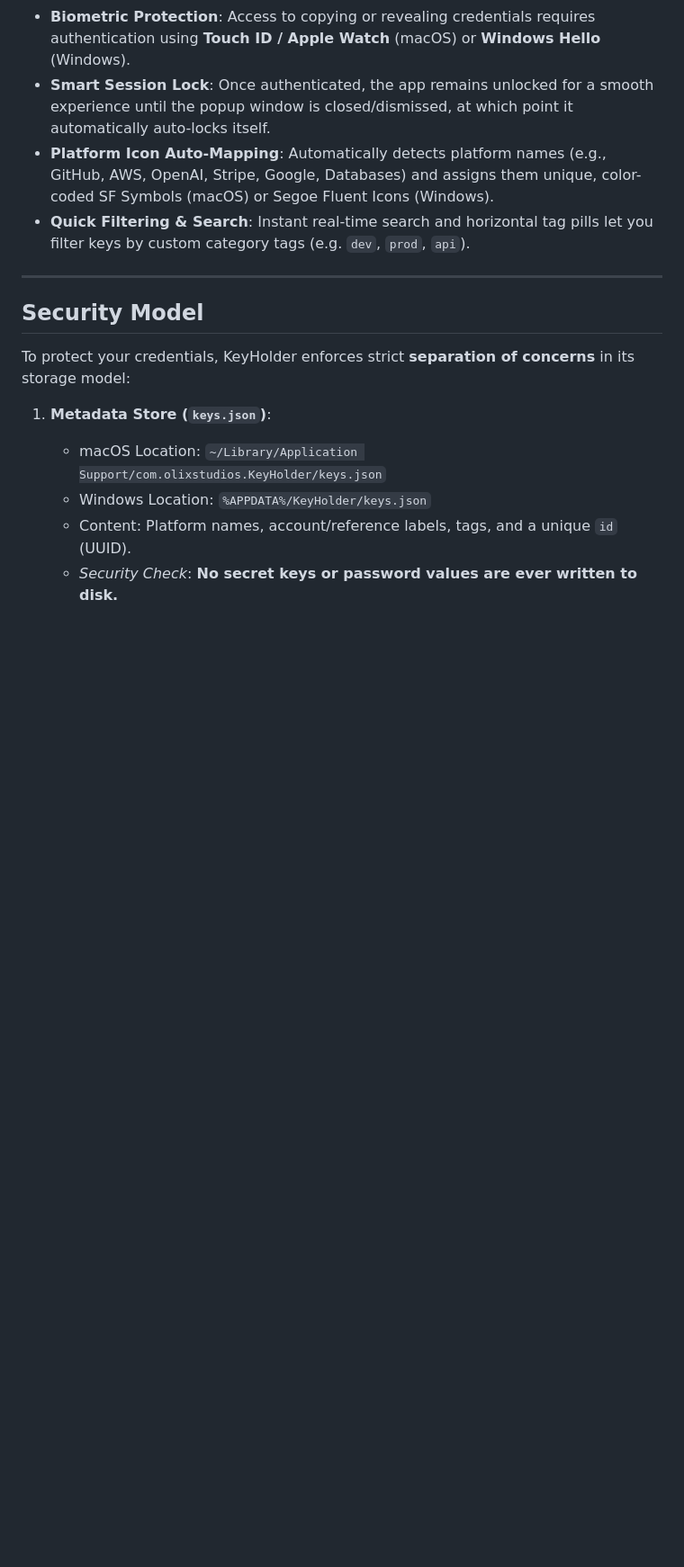
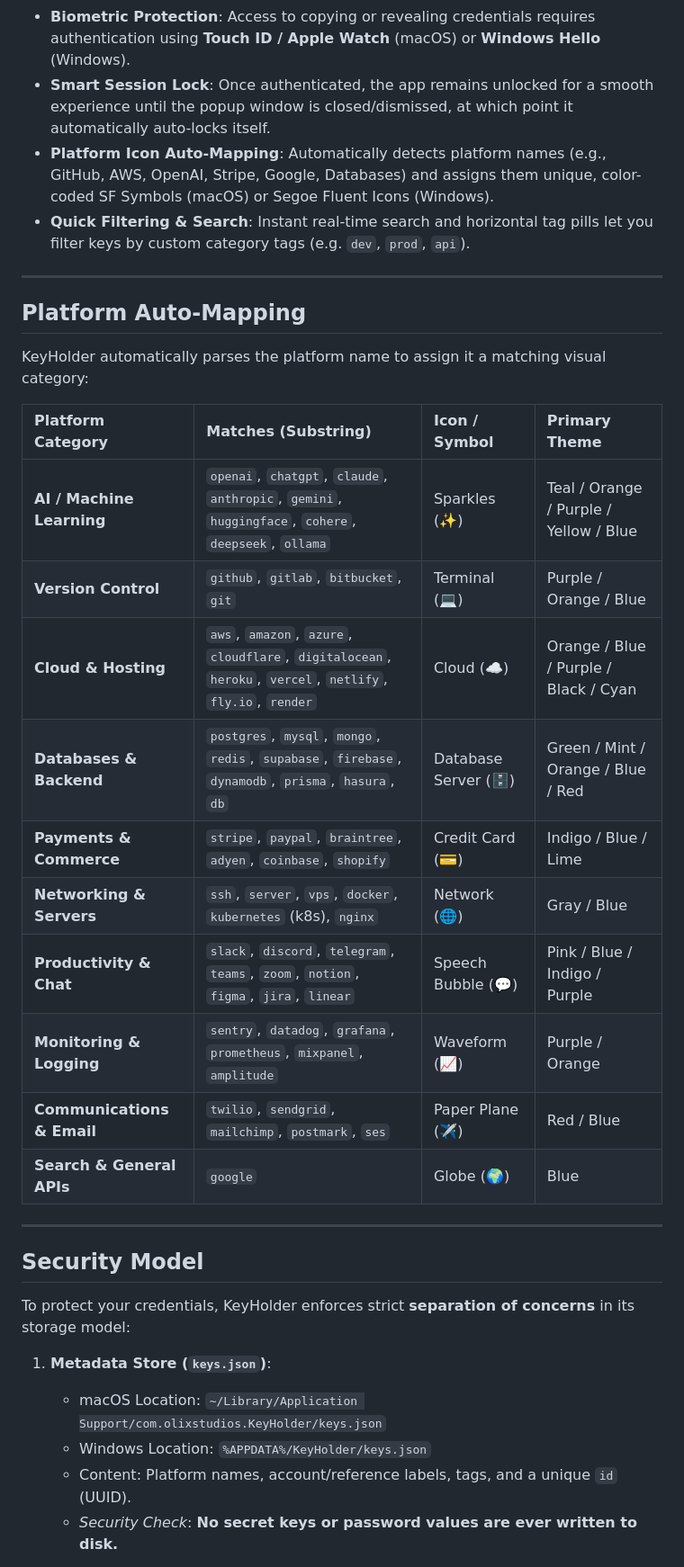
Before and after one commit to OlixIgnacious/keyholdr, a Markdown page: README.md, the part around the change. Shown at 90% size. GitHub-like rendering; blank space fills up the shorter version.

Commit message:
Document platform auto-mapping in README

```diff
--- a/README.md
+++ b/README.md
@@ -26,6 +26,25 @@ KeyHolder is implemented as a native application for both **macOS** and **Window
 - **Smart Session Lock**: Once authenticated, the app remains unlocked for a smooth experience until the popup window is closed/dismissed, at which point it automatically auto-locks itself.
 - **Platform Icon Auto-Mapping**: Automatically detects platform names (e.g., GitHub, AWS, OpenAI, Stripe, Google, Databases) and assigns them unique, color-coded SF Symbols (macOS) or Segoe Fluent Icons (Windows).
 - **Quick Filtering & Search**: Instant real-time search and horizontal tag pills let you filter keys by custom category tags (e.g. `dev`, `prod`, `api`).
+
+---
+
+## Platform Auto-Mapping
+
+KeyHolder automatically parses the platform name to assign it a matching visual category:
+
+| Platform Category | Matches (Substring) | Icon / Symbol | Primary Theme |
+| :--- | :--- | :--- | :--- |
+| **AI / Machine Learning** | `openai`, `chatgpt`, `claude`, `anthropic`, `gemini`, `huggingface`, `cohere`, `deepseek`, `ollama` | Sparkles (✨) | Teal / Orange / Purple / Yellow / Blue |
+| **Version Control** | `github`, `gitlab`, `bitbucket`, `git` | Terminal (💻) | Purple / Orange / Blue |
+| **Cloud & Hosting** | `aws`, `amazon`, `azure`, `cloudflare`, `digitalocean`, `heroku`, `vercel`, `netlify`, `fly.io`, `render` | Cloud (☁️) | Orange / Blue / Purple / Black / Cyan |
+| **Databases & Backend** | `postgres`, `mysql`, `mongo`, `redis`, `supabase`, `firebase`, `dynamodb`, `prisma`, `hasura`, `db` | Database Server (🗄️) | Green / Mint / Orange / Blue / Red |
+| **Payments & Commerce** | `stripe`, `paypal`, `braintree`, `adyen`, `coinbase`, `shopify` | Credit Card (💳) | Indigo / Blue / Lime |
+| **Networking & Servers** | `ssh`, `server`, `vps`, `docker`, `kubernetes` (k8s), `nginx` | Network (🌐) | Gray / Blue |
+| **Productivity & Chat** | `slack`, `discord`, `telegram`, `teams`, `zoom`, `notion`, `figma`, `jira`, `linear` | Speech Bubble (💬) | Pink / Blue / Indigo / Purple |
+| **Monitoring & Logging** | `sentry`, `datadog`, `grafana`, `prometheus`, `mixpanel`, `amplitude` | Waveform (📈) | Purple / Orange |
+| **Communications & Email** | `twilio`, `sendgrid`, `mailchimp`, `postmark`, `ses` | Paper Plane (✈️) | Red / Blue |
+| **Search & General APIs** | `google` | Globe (🌍) | Blue |
 
 ---
 
```
